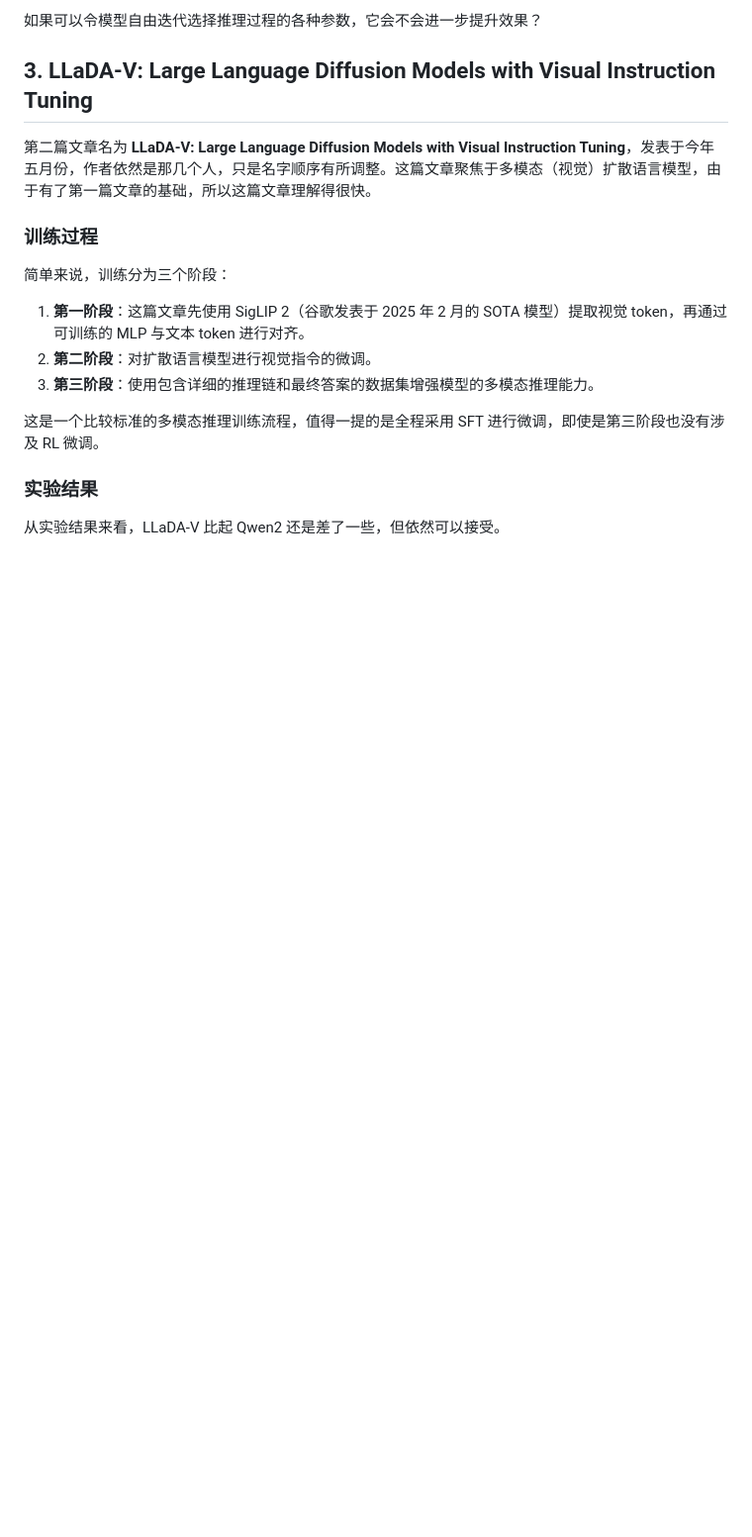
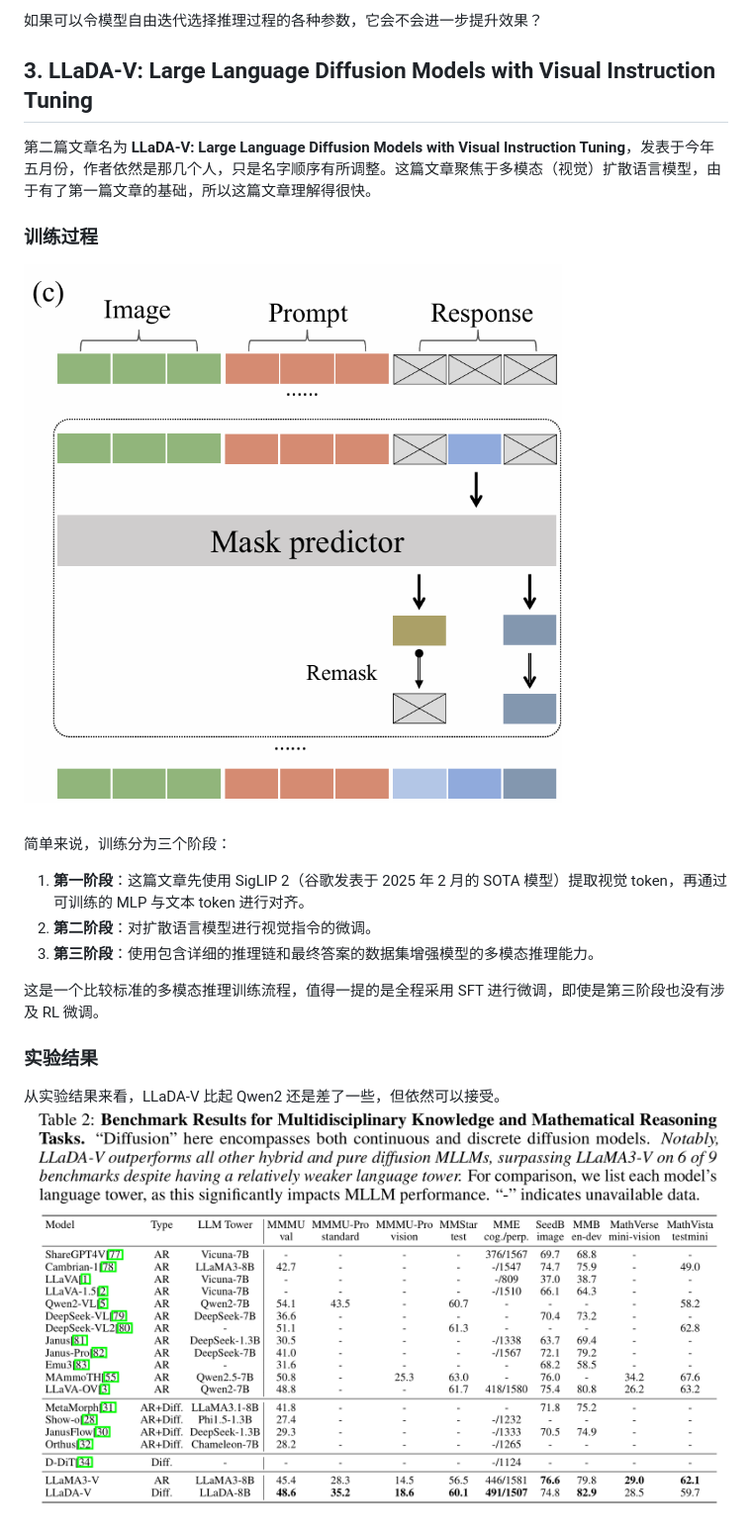
Before and after one commit to feng1201/my_blog, a Markdown page: posts/knowledge/2025-10-19-文章-知识分享.md, the part around one of its changes. Shown at 99% size. Drawn GitHub-style; blank space fills up the shorter version.

```diff
--- a/posts/knowledge/2025-10-19-文章-知识分享.md
+++ b/posts/knowledge/2025-10-19-文章-知识分享.md
@@ -42,6 +43,7 @@ LLaDA 通过前向过程和反向过程定义了一个模型分布。在前向
 第二篇文章名为 **LLaDA-V: Large Language Diffusion Models with Visual Instruction Tuning**，发表于今年五月份，作者依然是那几个人，只是名字顺序有所调整。这篇文章聚焦于多模态（视觉）扩散语言模型，由于有了第一篇文章的基础，所以这篇文章理解得很快。
 
 ### 训练过程
+![LLaDA结果](../../images/LLaDA_v_method.png)
 
 简单来说，训练分为三个阶段：
 1. **第一阶段**：这篇文章先使用 SigLIP 2（谷歌发表于 2025 年 2 月的 SOTA 模型）提取视觉 token，再通过可训练的 MLP 与文本 token 进行对齐。
@@ -53,3 +55,4 @@ LLaDA 通过前向过程和反向过程定义了一个模型分布。在前向
 ### 实验结果
 
 从实验结果来看，LLaDA-V 比起 Qwen2 还是差了一些，但依然可以接受。
+![LLaDA结果](../../images/LLaDA_v_result.png)
```
Also changed, not shown: other parts of posts/knowledge/2025-10-19-文章-知识分享.md (+2 -1 lines).
